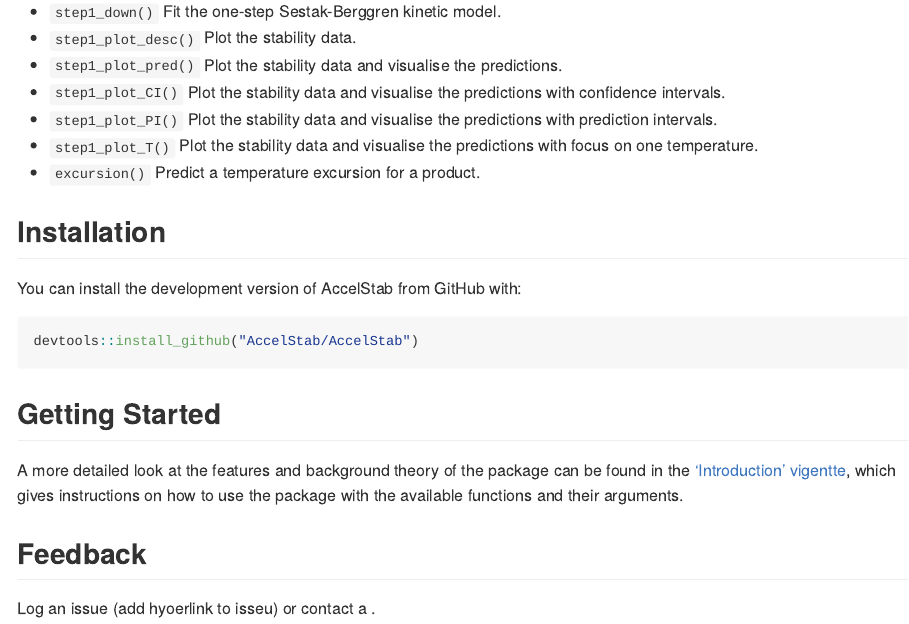
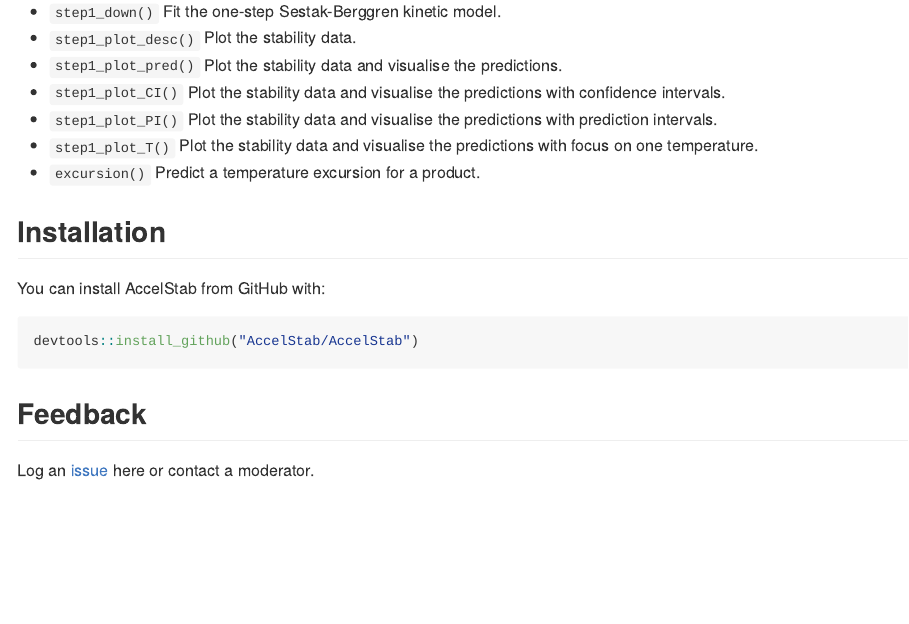
Before and after one commit to AccelStab/AccelStab, an R Markdown document (README.Rmd): the page in a window 1100 px wide, from 340 px down. The pictures show the output file README.md that the author committed with the source, drawn offline in the style of GitHub.

Commit message:
readme and license changes

````diff
--- a/README.Rmd
+++ b/README.Rmd
@@ -31,14 +31,11 @@ The available functions within the package are as follows:
 * `excursion()` Predict a temperature excursion for a product.
 
 ## Installation
-You can install the development version of AccelStab from GitHub with:
+You can install AccelStab from GitHub with:
 
 ``` r
 devtools::install_github("AccelStab/AccelStab")
 ```
 
-## Getting Started
-A more detailed look at the features and background theory of the package can be found in the ['Introduction' vigentte](https://github.com/AccelStab/AccelStab/blob/main/vignettes/Introduction.Rmd), which gives instructions on how to use the package with the available functions and their arguments.
-
 ## Feedback
-Log an issue (add hyoerlink to isseu) or contact a .
+Log an [issue](https://github.com/AccelStab/AccelStab/issues) here or contact a moderator.
````
Also changed, not shown: README.md, 1 other file.
